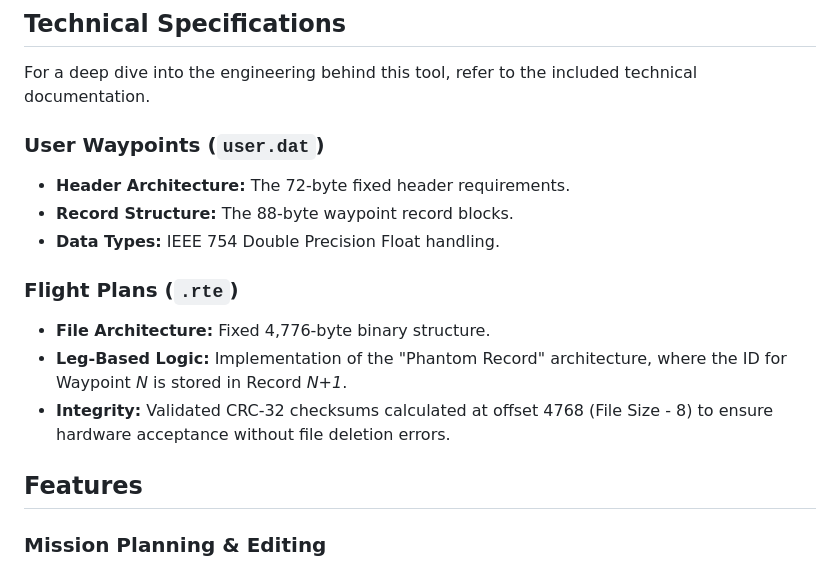
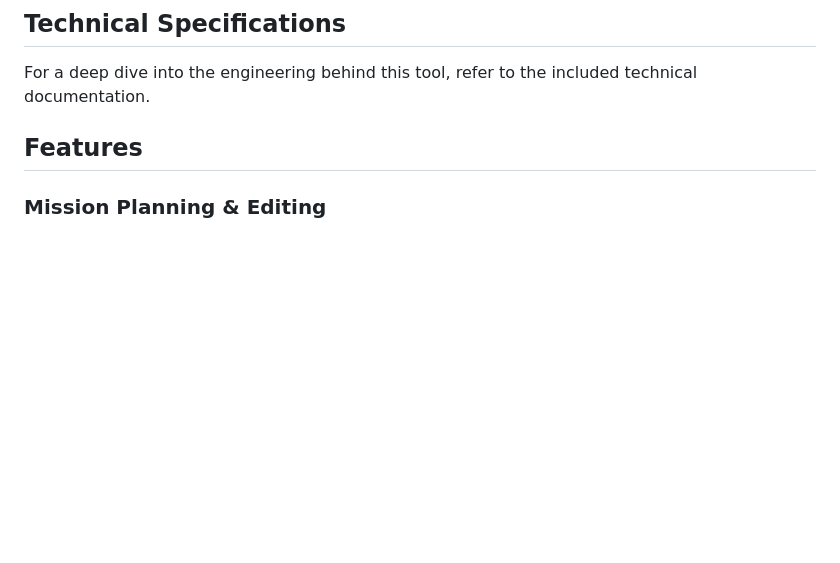
Before and after one commit to cwmauze/genesys-waypoint-tools, a Markdown page: README.md, the part around the change. GitHub-like rendering; blank space fills up the shorter version.

```diff
--- a/README.md
+++ b/README.md
@@ -16,16 +16,6 @@ While other vendors (like Garmin) have spent the last decade making data integra
 
 ## Technical Specifications
 For a deep dive into the engineering behind this tool, refer to the included technical documentation.
-
-### User Waypoints (`user.dat`)
-* **Header Architecture:** The 72-byte fixed header requirements.
-* **Record Structure:** The 88-byte waypoint record blocks.
-* **Data Types:** IEEE 754 Double Precision Float handling.
-
-### Flight Plans (`.rte`)
-* **File Architecture:** Fixed 4,776-byte binary structure.
-* **Leg-Based Logic:** Implementation of the "Phantom Record" architecture, where the ID for Waypoint *N* is stored in Record *N+1*.
-* **Integrity:** Validated CRC-32 checksums calculated at offset 4768 (File Size - 8) to ensure hardware acceptance without file deletion errors.
 
 ## Features
 ### Mission Planning & Editing
```
